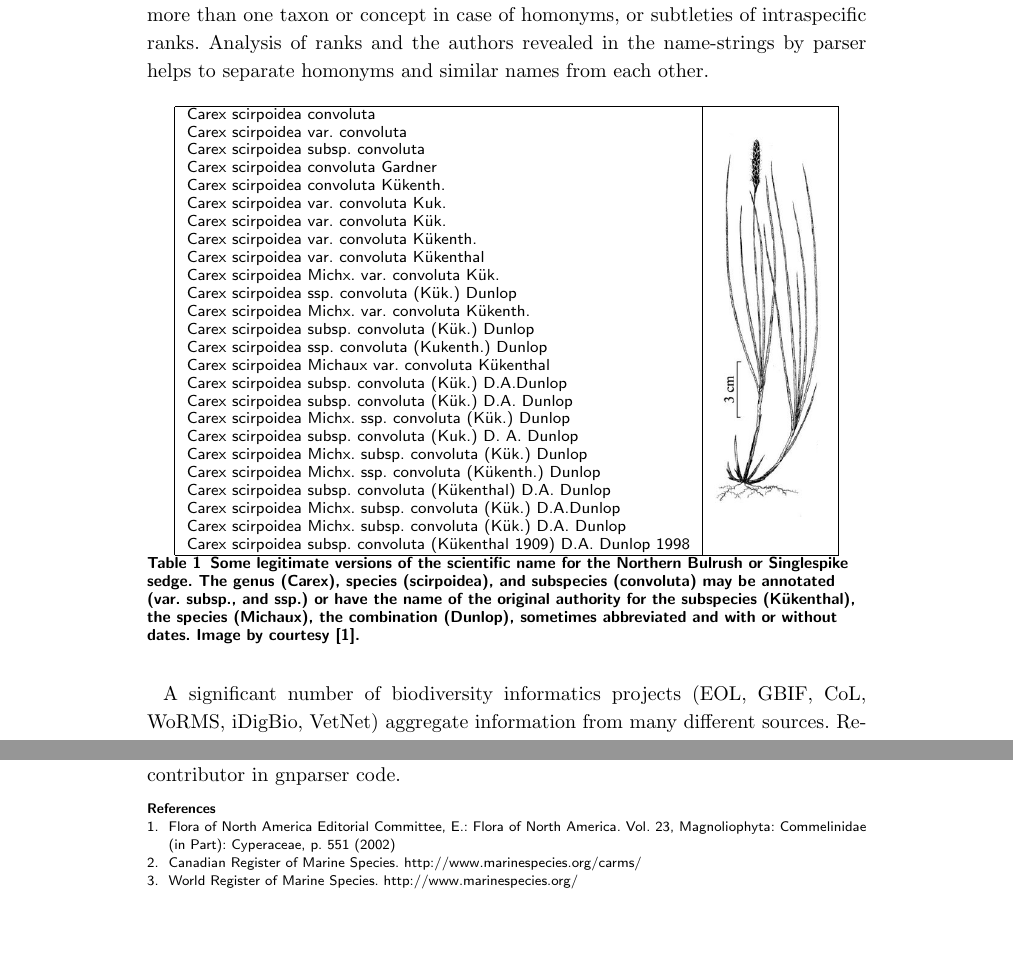
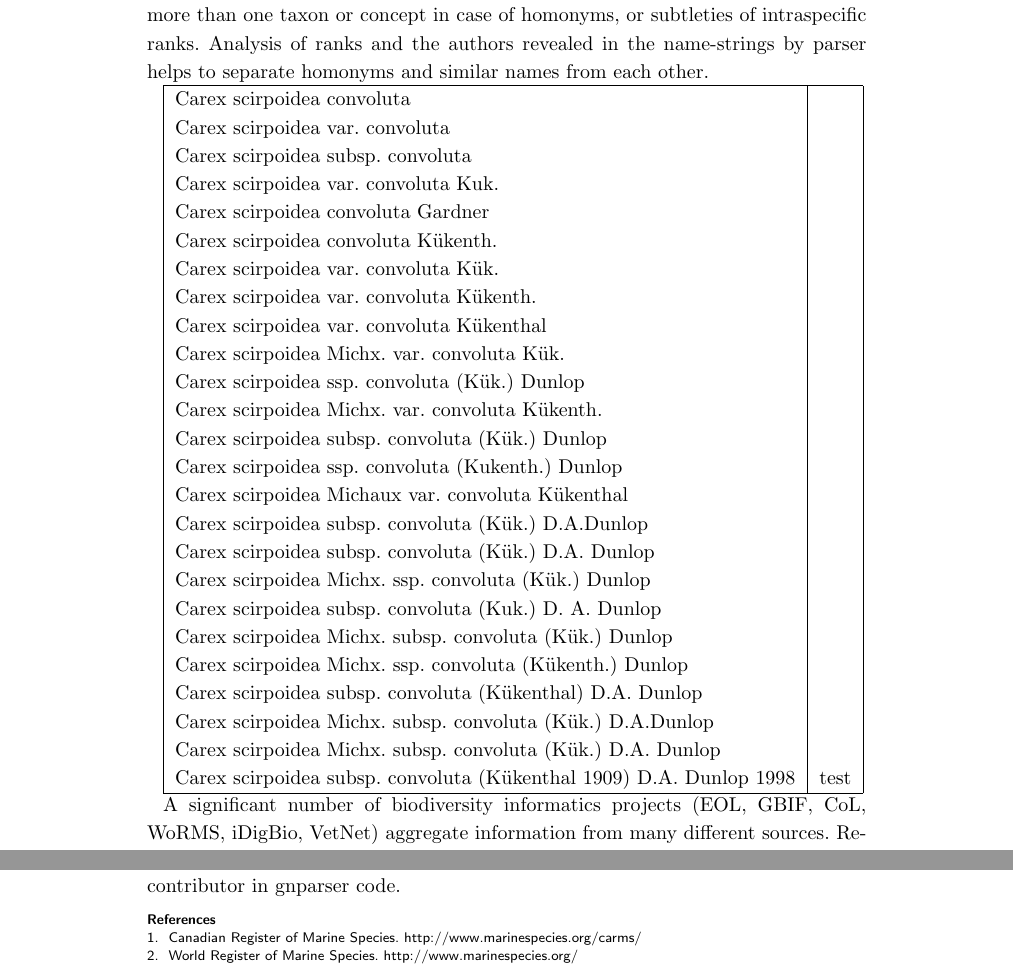
Before and after one commit to mjy/gnparser-paper, a LaTeX document (gnparser.tex): two parts of pages 2 and 4 of 4, joined at a grey line, cut so that both start at the same text, the shorter picture padded with empty space. Compiled offline with pdfLaTeX.

Commit message:
Update on Overleaf.

```diff
--- a/gnparser.tex
+++ b/gnparser.tex
@@ -51,8 +51,6 @@
 %\RequirePackage{natbib}
 %\RequirePackage{hyperref}
 \usepackage[utf8]{inputenc} %unicode support
-\usepackage{graphicx}
-\usepackage{multirow}
 %\usepackage[applemac]{inputenc} %applemac support if unicode package fails
 %\usepackage[latin1]{inputenc} %UNIX support if unicode package fails
 
@@ -73,8 +71,8 @@
 %%%%%%%%%%%%%%%%%%%%%%%%%%%%%%%%%%%%%%%%%%%%%%%%%
 
 
-%\def\includegraphic{}
-%\def\includegraphics{}
+\def\includegraphic{}
+\def\includegraphics{}
 
 
 
@@ -275,17 +272,14 @@ homonyms, or subtleties of intraspecific ranks. Analysis of ranks and the
 authors revealed in the name-strings by parser helps to separate homonyms and
 similar names from each  other.
 
-\begin{table}[h!]
-  \begin{center}
-    \begin{tabular}{| l | c |}
+\begin{tabular}{| l | r |}
 \hline
-    Carex scirpoidea convoluta &
-    \multirow{25}{*}{\includegraphics[scale=0.3]{images/carex.png}} \\
+Carex scirpoidea convoluta & \\
 Carex scirpoidea var. convoluta & \\
 Carex scirpoidea subsp. convoluta & \\
+Carex scirpoidea var. convoluta Kuk. & \\
 Carex scirpoidea convoluta Gardner & \\
 Carex scirpoidea convoluta Kükenth. & \\
-    Carex scirpoidea var. convoluta Kuk. & \\
 Carex scirpoidea var. convoluta Kük. & \\
 Carex scirpoidea var. convoluta Kükenth. & \\
 Carex scirpoidea var. convoluta Kükenthal & \\
@@ -304,19 +298,11 @@ similar names from each  other.
 Carex scirpoidea subsp. convoluta (Kükenthal) D.A. Dunlop & \\
 Carex scirpoidea Michx. subsp. convoluta (Kük.) D.A.Dunlop & \\
 Carex scirpoidea Michx. subsp. convoluta (Kük.) D.A. Dunlop & \\
-    Carex scirpoidea subsp. convoluta (Kükenthal 1909) D.A. Dunlop 1998 & \\
+Carex scirpoidea subsp. convoluta (Kükenthal 1909) D.A. Dunlop 1998 &
+test
+\\
 \hline
 \end{tabular}
-  \end{center}
-  \caption{
-     Some legitimate versions of the scientific name for the Northern Bulrush
-     or Singlespike sedge.  The genus (Carex), species (scirpoidea), and
-     subspecies (convoluta) may be annotated (var. subsp., and ssp.) or have
-     the name of the original authority for the subspecies (Kükenthal), the
-     species (Michaux), the combination (Dunlop), sometimes abbreviated and
-     with or without dates. Image by courtesy \cite{FNA2002}.
-  }
-\end{table}
 
 A significant number of biodiversity informatics projects (EOL, GBIF, CoL,
 WoRMS, iDigBio, VetNet) aggregate information from many different sources.
```
Also changed, not shown: gnparser.tex (3 more changed lines). Lines whose indentation alone changed are shown as unchanged.
